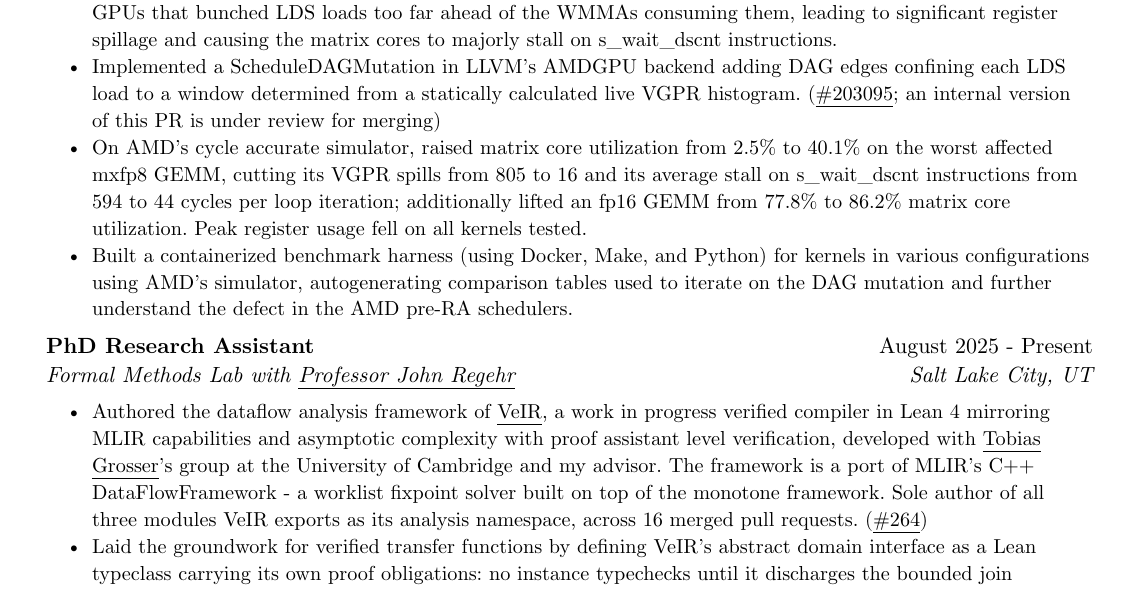
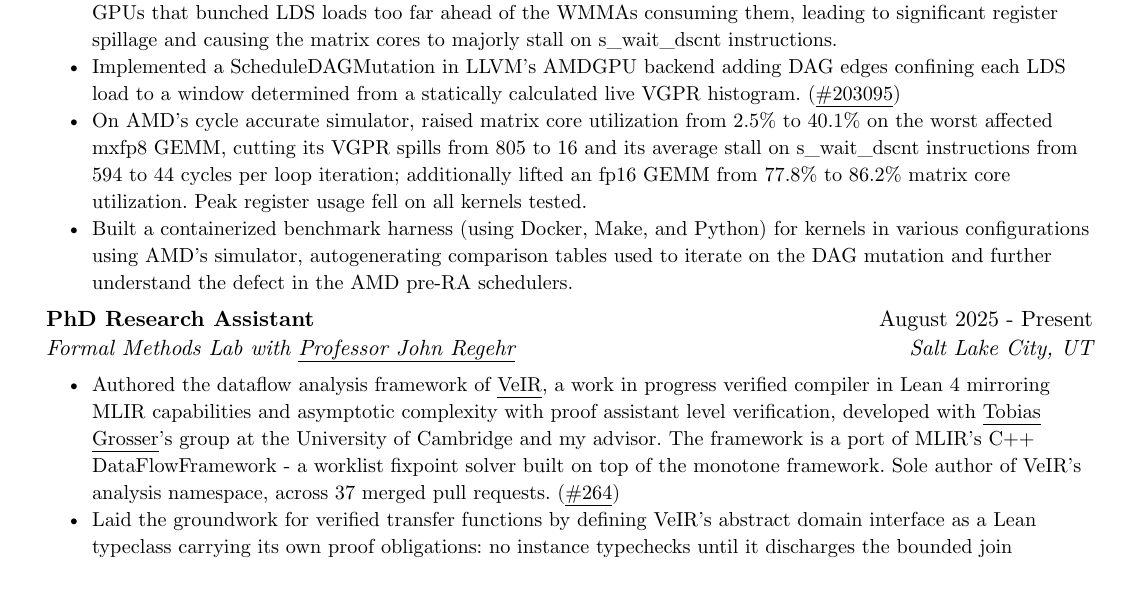
Before and after one commit to axelcool1234/axelcool1234.github.io, a Typst document (src/resume/resume.typ): part of page 1 of 2, cut so that both start at the same text. Compiled offline with Typst 0.15.

Commit message:
Resume update

```diff
--- a/src/resume/resume.typ
+++ b/src/resume/resume.typ
@@ -37,7 +37,7 @@
   location: "San Jose, CA",
   date: "May 2026 - August 2026",
   [Diagnosed a defect in AMD's current and next generation pre-register-allocation schedulers for gfx1250 (MI450) GPUs that bunched LDS loads too far ahead of the WMMAs consuming them, leading to significant register spillage and causing the matrix cores to majorly stall on s_wait_dscnt instructions.],
-  [Implemented a ScheduleDAGMutation in LLVM's AMDGPU backend adding DAG edges confining each LDS load to a window determined from a statically calculated live VGPR histogram. (#link("https://github.com/llvm/llvm-project/pull/203095")[\#203095]\; an internal version of this PR is under review for merging)],
+  [Implemented a ScheduleDAGMutation in LLVM's AMDGPU backend adding DAG edges confining each LDS load to a window determined from a statically calculated live VGPR histogram. (#link("https://github.com/llvm/llvm-project/pull/203095")[\#203095]\)],
   [On AMD's cycle accurate simulator, raised matrix core utilization from 2.5% to 40.1% on the worst affected mxfp8 GEMM, cutting its VGPR spills from 805 to 16 and its average stall on s_wait_dscnt instructions from 594 to 44 cycles per loop iteration; additionally lifted an fp16 GEMM from 77.8% to 86.2% matrix core utilization. Peak register usage fell on all kernels tested.],
   [Built a containerized benchmark harness (using Docker, Make, and Python) for kernels in various configurations using AMD's simulator, autogenerating comparison tables used to iterate on the DAG mutation and further understand the defect in the AMD pre-RA schedulers.]
 )
@@ -46,7 +46,7 @@
   name: [Formal Methods Lab with #link("https://users.cs.utah.edu/~regehr/")[Professor John Regehr]],
   location: "Salt Lake City, UT",
   date: "August 2025 - Present",
-  [Authored the dataflow analysis framework of #link("https://github.com/opencompl/veir")[VeIR], a work in progress verified compiler in Lean 4 mirroring MLIR capabilities and asymptotic complexity with proof assistant level verification, developed with #link("https://grosser.science/")[Tobias Grosser]'s group at the University of Cambridge and my advisor. The framework is a port of MLIR's C++ DataFlowFramework - a worklist fixpoint solver built on top of the monotone framework. Sole author of all three modules VeIR exports as its analysis namespace, across 16 merged pull requests. (#link("https://github.com/opencompl/veir/pull/264")[\#264])],
+  [Authored the dataflow analysis framework of #link("https://github.com/opencompl/veir")[VeIR], a work in progress verified compiler in Lean 4 mirroring MLIR capabilities and asymptotic complexity with proof assistant level verification, developed with #link("https://grosser.science/")[Tobias Grosser]'s group at the University of Cambridge and my advisor. The framework is a port of MLIR's C++ DataFlowFramework - a worklist fixpoint solver built on top of the monotone framework. Sole author of VeIR's analysis namespace, across 37 merged pull requests. (#link("https://github.com/opencompl/veir/pull/264")[\#264])],
   [Laid the groundwork for verified transfer functions by defining VeIR's abstract domain interface as a Lean typeclass carrying its own proof obligations: no instance typechecks until it discharges the bounded join semilattice laws and proves its concretization map monotone. Already instantiated for constant propagation and liveness. (#link("https://github.com/opencompl/veir/pull/666")[\#666], #link("https://github.com/opencompl/veir/pull/856")[\#856])],
   [Built VeIR's dominance and dead code analyses as clients of that framework: an iterative Cooper-Harvey-Kennedy immediate dominator solver, exposed through block  and operation level dominance queries over nested regions, and a dataflow based dead code analysis. (#link("https://github.com/opencompl/veir/pull/133")[\#133], #link("https://github.com/opencompl/veir/pull/721")[\#721], #link("https://github.com/opencompl/veir/pull/659")[\#659])],
   [Built the extraction harness producing the evaluation corpus for the lab's StableHLO semantics formalization: 121 torchvision models across 21 image and 42 video shapes through two export paths (JAX, torch-xla). (#link("https://github.com/axelcool1234/StableHLO-Extracter")[repo])],
```
